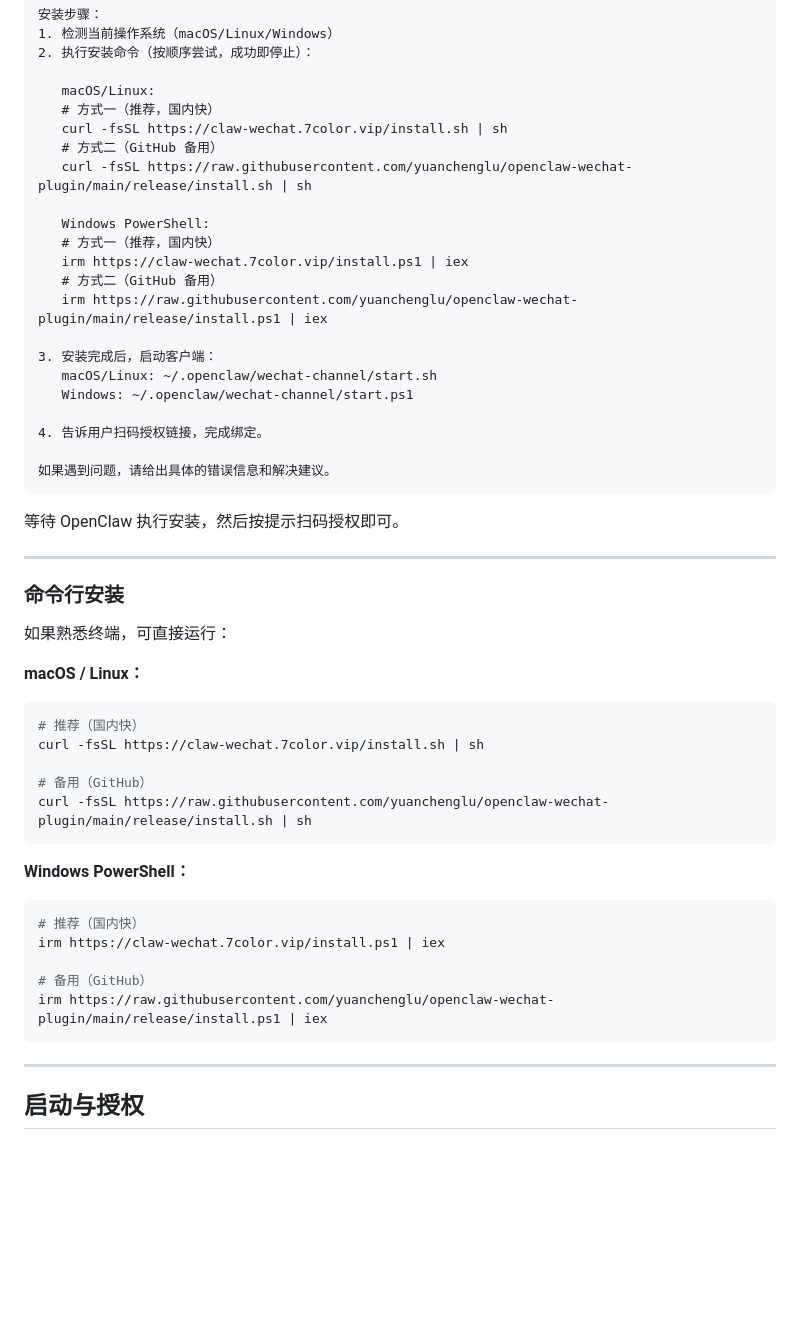
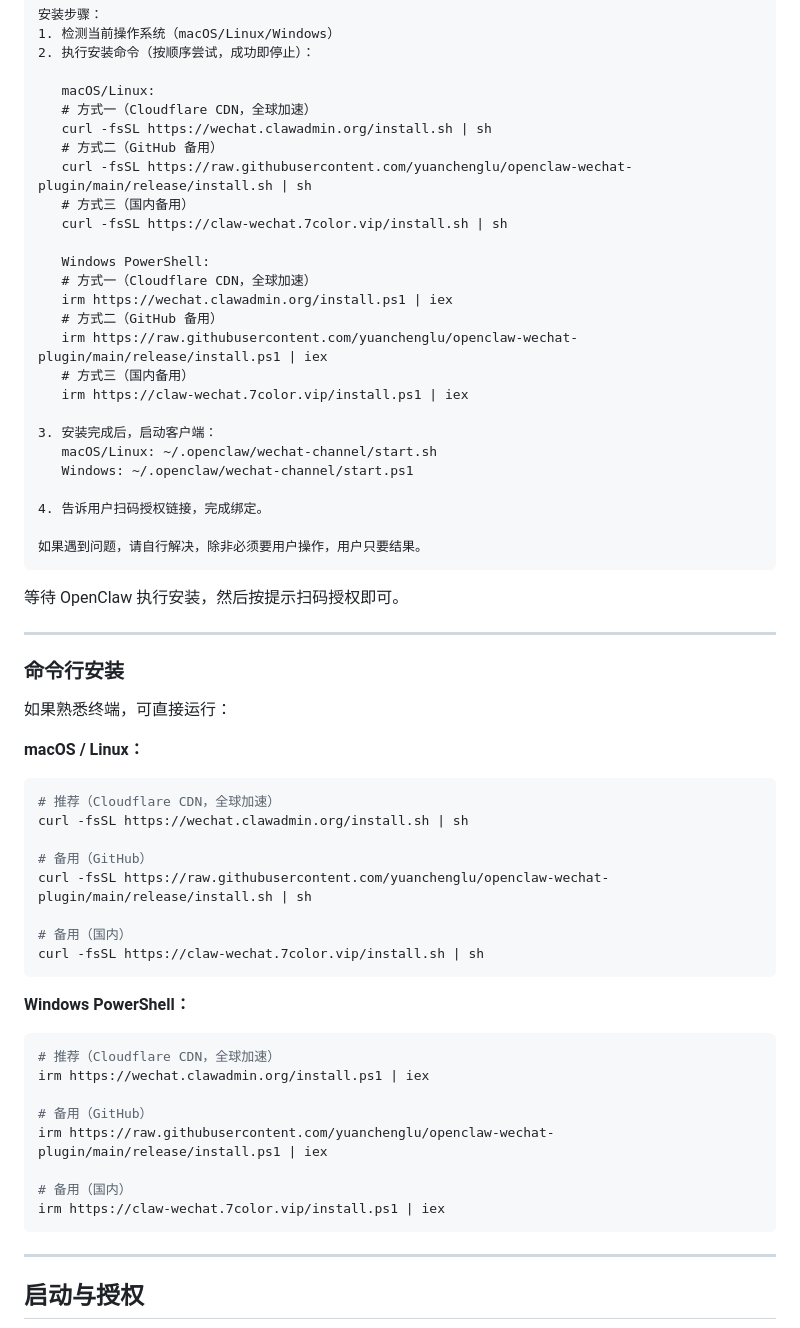
Before and after one commit to yuanchenglu/openclaw-wechat-plugin, a Markdown page: README.md, the part around the change. GitHub-like rendering; blank space fills up the shorter version.

Commit message:
docs: 更新 README 下载源顺序，R2 CDN 优先
- 主安装源：Cloudflare R2 (wechat.clawadmin.org)

- 备用源：GitHub → ECS (claw-wechat.7color.vip)

Ultraworked with [Sisyphus](https://github.com/code-yeongyu/oh-my-opencode)

Co-authored-by: Sisyphus <clio-agent@sisyphuslabs.ai>

````diff
--- a/README.md
+++ b/README.md
@@ -26,16 +26,20 @@
 2. 执行安装命令（按顺序尝试，成功即停止）：
 
    macOS/Linux:
-   # 方式一（推荐，国内快）
-   curl -fsSL https://claw-wechat.7color.vip/install.sh | sh
+   # 方式一（Cloudflare CDN，全球加速）
+   curl -fsSL https://wechat.clawadmin.org/install.sh | sh
    # 方式二（GitHub 备用）
    curl -fsSL https://raw.githubusercontent.com/yuanchenglu/openclaw-wechat-plugin/main/release/install.sh | sh
+   # 方式三（国内备用）
+   curl -fsSL https://claw-wechat.7color.vip/install.sh | sh
 
    Windows PowerShell:
-   # 方式一（推荐，国内快）
-   irm https://claw-wechat.7color.vip/install.ps1 | iex
+   # 方式一（Cloudflare CDN，全球加速）
+   irm https://wechat.clawadmin.org/install.ps1 | iex
    # 方式二（GitHub 备用）
    irm https://raw.githubusercontent.com/yuanchenglu/openclaw-wechat-plugin/main/release/install.ps1 | iex
+   # 方式三（国内备用）
+   irm https://claw-wechat.7color.vip/install.ps1 | iex
 
 3. 安装完成后，启动客户端：
    macOS/Linux: ~/.openclaw/wechat-channel/start.sh
@@ -43,7 +47,7 @@
 
 4. 告诉用户扫码授权链接，完成绑定。
 
-如果遇到问题，请给出具体的错误信息和解决建议。
+如果遇到问题，请自行解决，除非必须要用户操作，用户只要结果。
 ```
 
 等待 OpenClaw 执行安装，然后按提示扫码授权即可。
@@ -56,20 +60,26 @@
 
 **macOS / Linux：**
 ```bash
-# 推荐（国内快）
-curl -fsSL https://claw-wechat.7color.vip/install.sh | sh
+# 推荐（Cloudflare CDN，全球加速）
+curl -fsSL https://wechat.clawadmin.org/install.sh | sh
 
 # 备用（GitHub）
 curl -fsSL https://raw.githubusercontent.com/yuanchenglu/openclaw-wechat-plugin/main/release/install.sh | sh
+
+# 备用（国内）
+curl -fsSL https://claw-wechat.7color.vip/install.sh | sh
 ```
 
 **Windows PowerShell：**
 ```powershell
-# 推荐（国内快）
-irm https://claw-wechat.7color.vip/install.ps1 | iex
+# 推荐（Cloudflare CDN，全球加速）
+irm https://wechat.clawadmin.org/install.ps1 | iex
 
 # 备用（GitHub）
 irm https://raw.githubusercontent.com/yuanchenglu/openclaw-wechat-plugin/main/release/install.ps1 | iex
+
+# 备用（国内）
+irm https://claw-wechat.7color.vip/install.ps1 | iex
 ```
 
 ---
````
